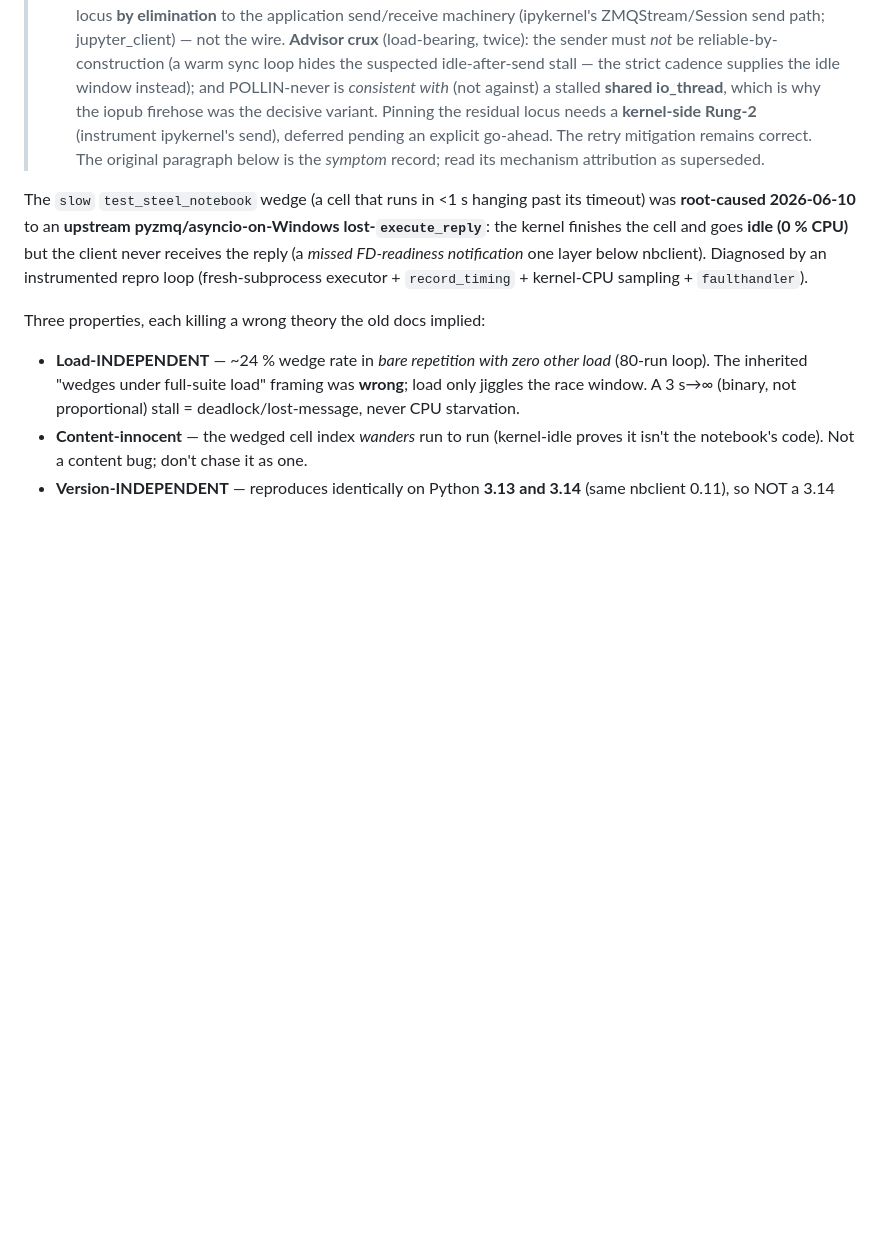
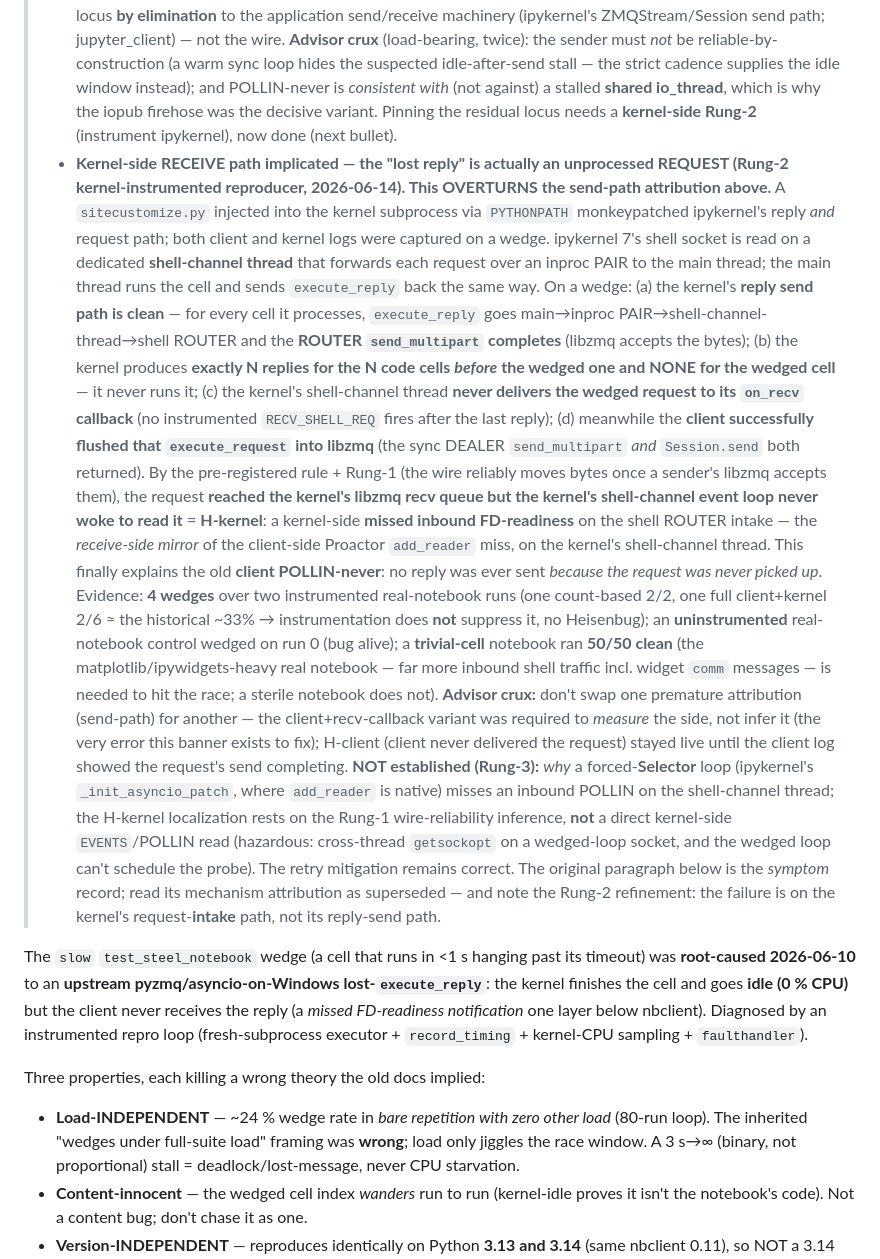
Before and after one commit to BoykoNeov/steel-sim, a Markdown page: docs/memory/notebook-kernel-wedge-rootcause.md, the part around the change. Rendered like a GitHub page; blank space fills up the shorter version.

Commit message:
docs(notebook-wedge): Rung-2 pins the wedge to the kernel request-intake path
Kernel-instrumented reproducer (sitecustomize injected into the kernel
subprocess via PYTHONPATH, capturing both client and kernel logs on a wedge)
overturns the Rung-1 send-path attribution. On a wedge the kernel's reply
send is clean for every cell it runs; it produces N replies for the N cells
before the wedged one and none for it; its shell-channel thread never delivers
the wedged execute_request to its on_recv callback, while the client
successfully flushed that request into libzmq. With Rung-1 (wire reliable once
libzmq accepts), the request reached the kernel's libzmq but the kernel's
shell-channel event loop never woke to read it = H-kernel, a kernel-side missed
inbound FD-readiness (the receive-side mirror of the client add_reader miss).
This explains the old client POLLIN-never: no reply was sent because the
request was never picked up. 4 wedges across two instrumented real-notebook
runs (2/6 at the historical ~33% => no Heisenbug); trivial-cell notebook
50/50 clean. Open (Rung-3): why the forced-Selector kernel loop misses the
inbound POLLIN. Retry mitigation unaffected.

Co-Authored-By: Claude Opus 4.8 <noreply@anthropic.com>

```diff
--- a/docs/memory/notebook-kernel-wedge-rootcause.md
+++ b/docs/memory/notebook-kernel-wedge-rootcause.md
@@ -48,10 +48,42 @@ metadata:
 >   construction (a warm sync loop hides the suspected idle-after-send stall — the strict cadence
 >   supplies the idle window instead); and POLLIN-never is *consistent with* (not against) a stalled
 >   **shared io_thread**, which is why the iopub firehose was the decisive variant. Pinning the
->   residual locus needs a **kernel-side Rung-2** (instrument ipykernel's send), deferred pending an
->   explicit go-ahead.
+>   residual locus needs a **kernel-side Rung-2** (instrument ipykernel), now done (next bullet).
+> - **Kernel-side RECEIVE path implicated — the "lost reply" is actually an unprocessed REQUEST
+>   (Rung-2 kernel-instrumented reproducer, 2026-06-14). This OVERTURNS the send-path attribution
+>   above.** A `sitecustomize.py` injected into the kernel subprocess via `PYTHONPATH` monkeypatched
+>   ipykernel's reply *and* request path; both client and kernel logs were captured on a wedge.
+>   ipykernel 7's shell socket is read on a dedicated **shell-channel thread** that forwards each
+>   request over an inproc PAIR to the main thread; the main thread runs the cell and sends
+>   `execute_reply` back the same way. On a wedge: (a) the kernel's **reply send path is clean** —
+>   for every cell it processes, `execute_reply` goes main→inproc PAIR→shell-channel-thread→shell
+>   ROUTER and the **ROUTER `send_multipart` completes** (libzmq accepts the bytes); (b) the kernel
+>   produces **exactly N replies for the N code cells *before* the wedged one and NONE for the wedged
+>   cell** — it never runs it; (c) the kernel's shell-channel thread **never delivers the wedged
+>   request to its `on_recv` callback** (no instrumented `RECV_SHELL_REQ` fires after the last
+>   reply); (d) meanwhile the **client successfully flushed that `execute_request` into libzmq** (the
+>   sync DEALER `send_multipart` *and* `Session.send` both returned). By the pre-registered rule +
+>   Rung-1 (the wire reliably moves bytes once a sender's libzmq accepts them), the request **reached
+>   the kernel's libzmq recv queue but the kernel's shell-channel event loop never woke to read it**
+>   = **H-kernel**: a kernel-side **missed inbound FD-readiness** on the shell ROUTER intake — the
+>   *receive-side mirror* of the client-side Proactor `add_reader` miss, on the kernel's shell-channel
+>   thread. This finally explains the old **client POLLIN-never**: no reply was ever sent *because the
+>   request was never picked up*. Evidence: **4 wedges** over two instrumented real-notebook runs (one
+>   count-based 2/2, one full client+kernel 2/6 ≈ the historical ~33% → instrumentation does **not**
+>   suppress it, no Heisenbug); an **uninstrumented** real-notebook control wedged on run 0 (bug
+>   alive); a **trivial-cell** notebook ran **50/50 clean** (the matplotlib/ipywidgets-heavy real
+>   notebook — far more inbound shell traffic incl. widget `comm` messages — is needed to hit the
+>   race; a sterile notebook does not). **Advisor crux:** don't swap one premature attribution
+>   (send-path) for another — the client+recv-callback variant was required to *measure* the side, not
+>   infer it (the very error this banner exists to fix); H-client (client never delivered the request)
+>   stayed live until the client log showed the request's send completing. **NOT established
+>   (Rung-3):** *why* a forced-**Selector** loop (ipykernel's `_init_asyncio_patch`, where `add_reader`
+>   is native) misses an inbound POLLIN on the shell-channel thread; the H-kernel localization rests on
+>   the Rung-1 wire-reliability inference, **not** a direct kernel-side `EVENTS`/POLLIN read (hazardous:
+>   cross-thread `getsockopt` on a wedged-loop socket, and the wedged loop can't schedule the probe).
 > The retry mitigation remains correct. The original paragraph below is the *symptom* record;
-> read its mechanism attribution as superseded.
+> read its mechanism attribution as superseded — and note the Rung-2 refinement: the failure is on
+> the kernel's request-**intake** path, not its reply-send path.
 
 The `slow` `test_steel_notebook` wedge (a cell that runs in <1 s hanging past its
 timeout) was **root-caused 2026-06-10** to an **upstream pyzmq/asyncio-on-Windows
```
Also changed, not shown: docs/handoffs/notebook-kernel-wedge.md (+15 -3 lines).
